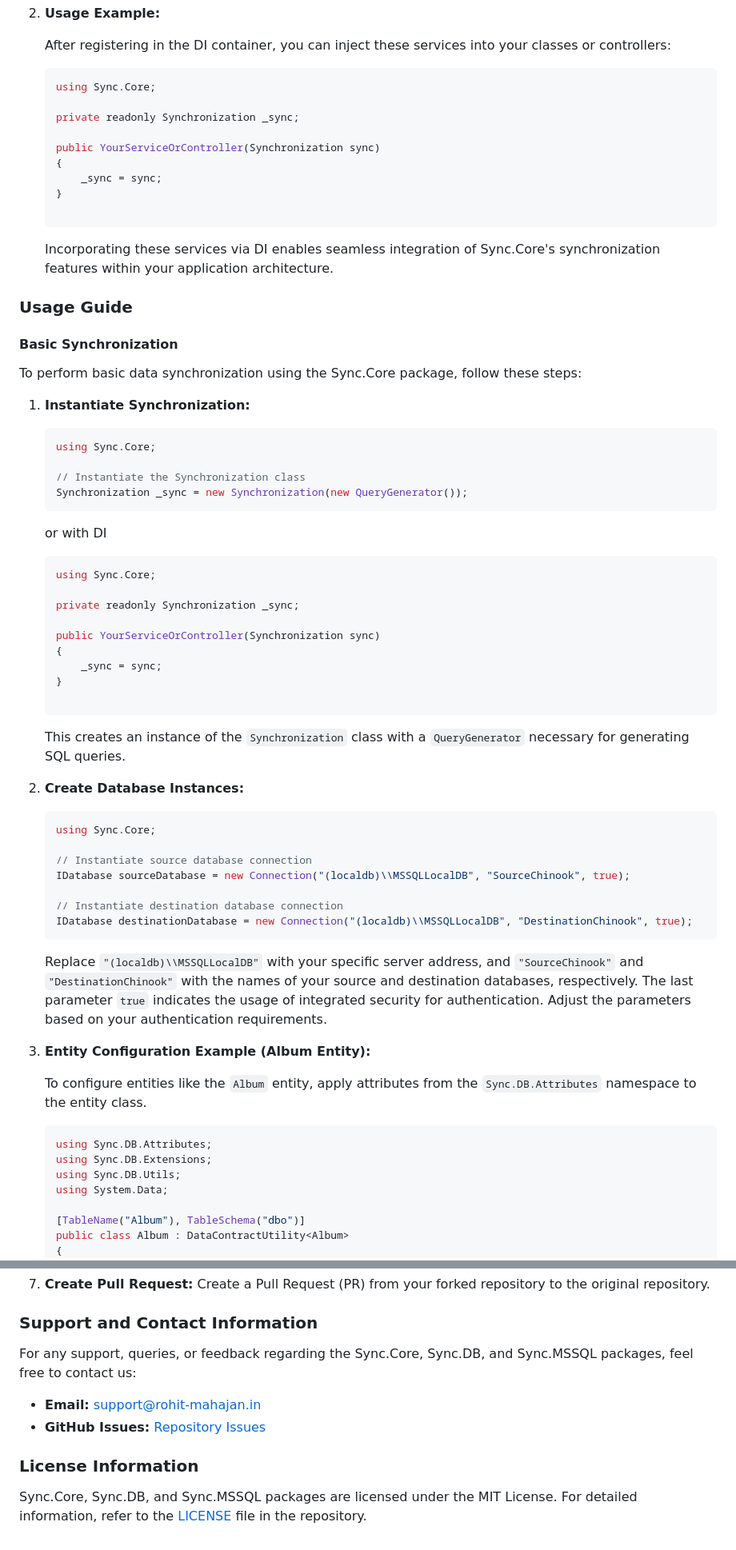
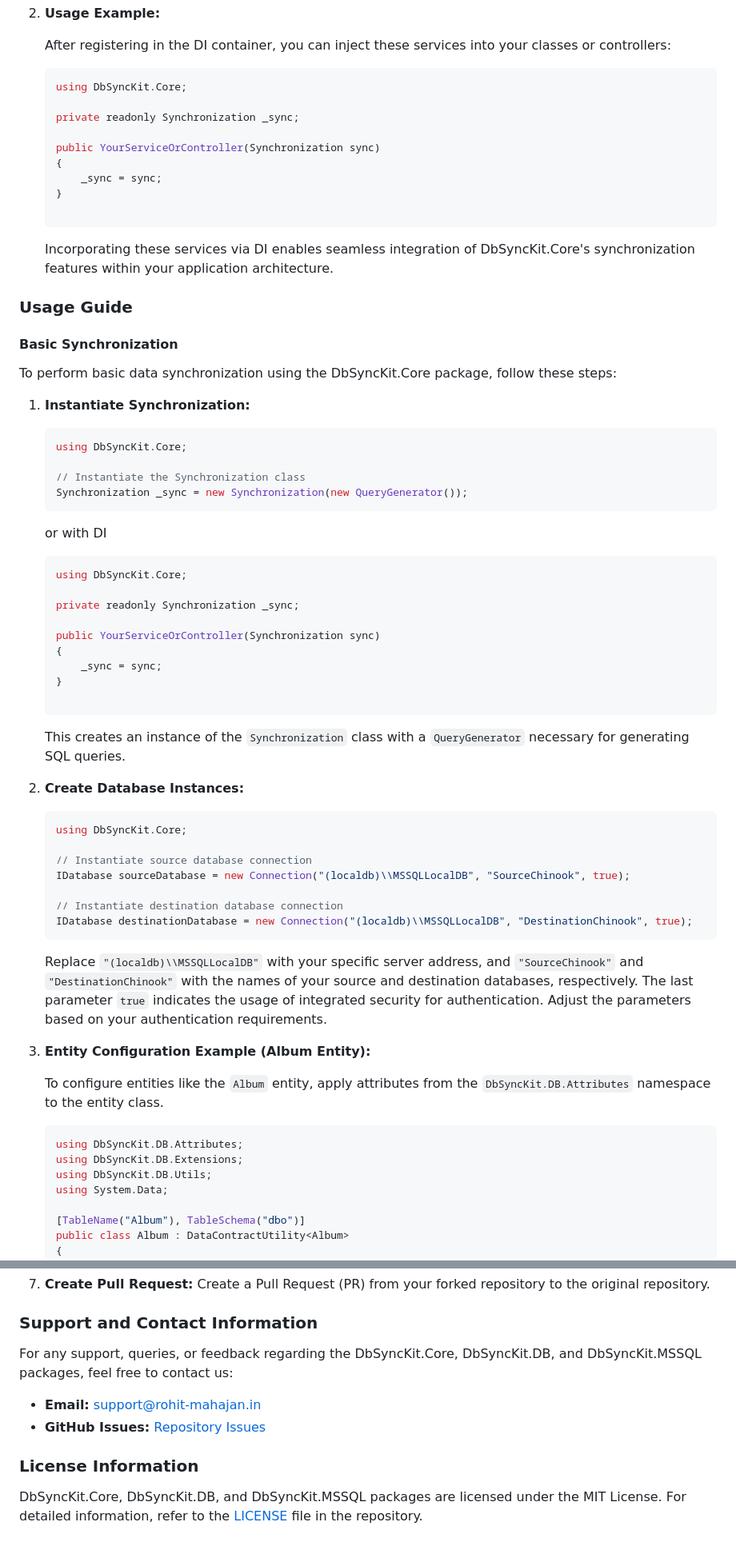
Before and after one commit to DbSyncKit/DbSyncKit, a Markdown page: README.md, 2 parts joined by grey strips. Shown at 80% size. Rendered like a GitHub page.

Commit message:
Update README.md
Change Sync to DbSyncKit

````diff
--- a/README.md
+++ b/README.md
@@ -46,7 +46,7 @@ To incorporate the synchronization functionalities provided by Sync.Core into yo
     After registering in the DI container, you can inject these services into your classes or controllers:
 
     ```csharp
-    using Sync.Core;
+    using DbSyncKit.Core;
 
     private readonly Synchronization _sync;
 
@@ -57,18 +57,18 @@ To incorporate the synchronization functionalities provided by Sync.Core into yo
 
     ```
 
-    Incorporating these services via DI enables seamless integration of Sync.Core's synchronization features within your application architecture.
+    Incorporating these services via DI enables seamless integration of DbSyncKit.Core's synchronization features within your application architecture.
 
 ### Usage Guide
 
 #### Basic Synchronization
 
-To perform basic data synchronization using the Sync.Core package, follow these steps:
+To perform basic data synchronization using the DbSyncKit.Core package, follow these steps:
 
 1. **Instantiate Synchronization:**
 
     ```csharp
-    using Sync.Core;
+    using DbSyncKit.Core;
 
     // Instantiate the Synchronization class
     Synchronization _sync = new Synchronization(new QueryGenerator());
@@ -77,7 +77,7 @@ To perform basic data synchronization using the Sync.Core package, follow these
     or with DI
 
     ```csharp
-    using Sync.Core;
+    using DbSyncKit.Core;
 
     private readonly Synchronization _sync;
 
@@ -94,7 +94,7 @@ To perform basic data synchronization using the Sync.Core package, follow these
 2. **Create Database Instances:**
 
     ```csharp
-    using Sync.Core;
+    using DbSyncKit.Core;
 
     // Instantiate source database connection
     IDatabase sourceDatabase = new Connection("(localdb)\\MSSQLLocalDB", "SourceChinook", true);
@@ -107,12 +107,12 @@ To perform basic data synchronization using the Sync.Core package, follow these
 
 3. **Entity Configuration Example (Album Entity):**
 
-    To configure entities like the `Album` entity, apply attributes from the `Sync.DB.Attributes` namespace to the entity class.
+    To configure entities like the `Album` entity, apply attributes from the `DbSyncKit.DB.Attributes` namespace to the entity class.
 
     ```csharp
-    using Sync.DB.Attributes;
-    using Sync.DB.Extensions;
-    using Sync.DB.Utils;
+    using DbSyncKit.DB.Attributes;
+    using DbSyncKit.DB.Extensions;
+    using DbSyncKit.DB.Utils;
     using System.Data;
 
     [TableName("Album"), TableSchema("dbo")]
@@ -216,11 +216,11 @@ Contributions to the Sync.Core, Sync.DB, and Sync.MSSQL packages are welcome! To
 
 ### Support and Contact Information
 
-For any support, queries, or feedback regarding the Sync.Core, Sync.DB, and Sync.MSSQL packages, feel free to contact us:
+For any support, queries, or feedback regarding the DbSyncKit.Core, DbSyncKit.DB, and DbSyncKit.MSSQL packages, feel free to contact us:
 
 - **Email:** support@rohit-mahajan.in
 - **GitHub Issues:** [Repository Issues](https://github.com/RohitM-IN/DBSync/issues)
 
 ### License Information
 
-Sync.Core, Sync.DB, and Sync.MSSQL packages are licensed under the MIT License. For detailed information, refer to the [LICENSE](https://github.com/RohitM-IN/DBSync/blob/main/LICENSE) file in the repository.
+DbSyncKit.Core, DbSyncKit.DB, and DbSyncKit.MSSQL packages are licensed under the MIT License. For detailed information, refer to the [LICENSE](https://github.com/RohitM-IN/DBSync/blob/main/LICENSE) file in the repository.
````
Also changed, not shown: other parts of README.md (+8 -8 lines).
